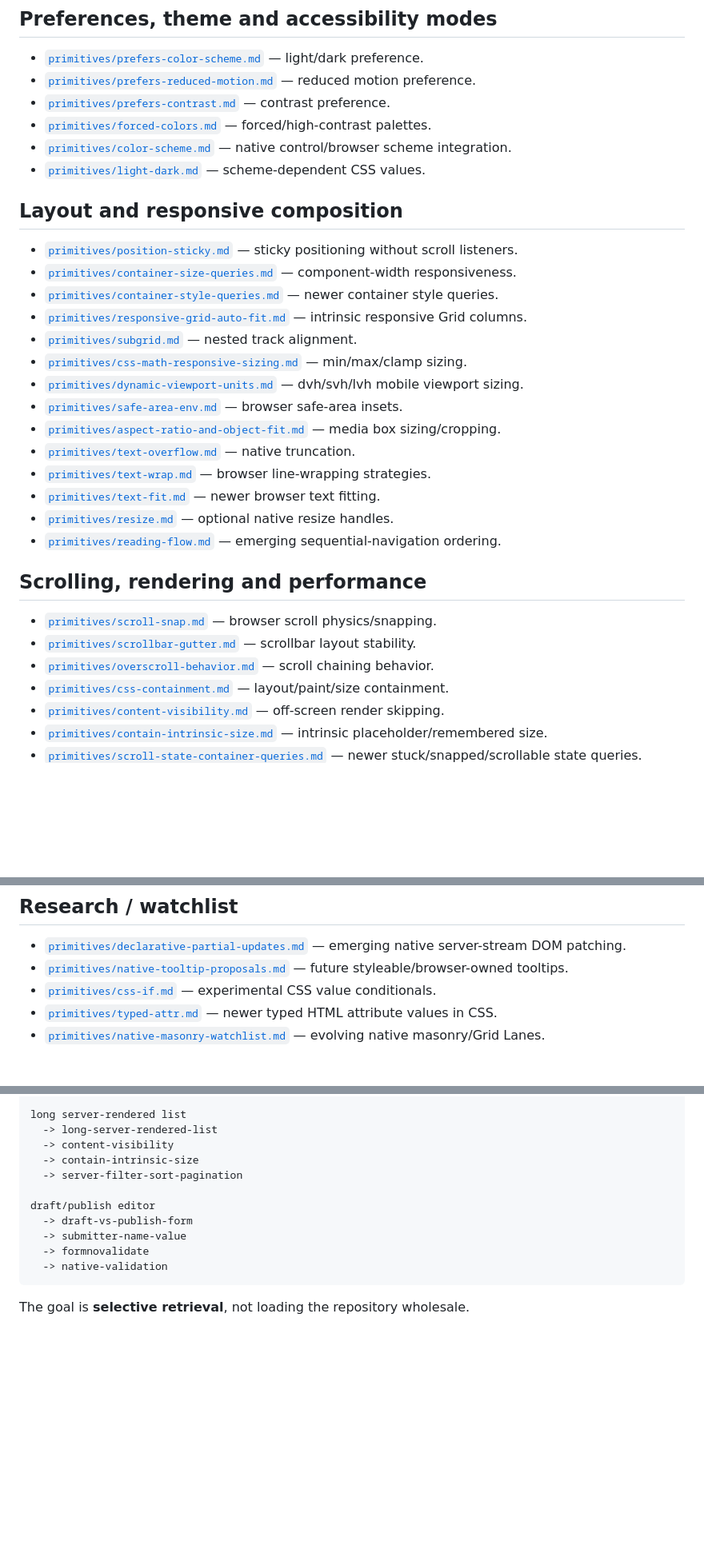
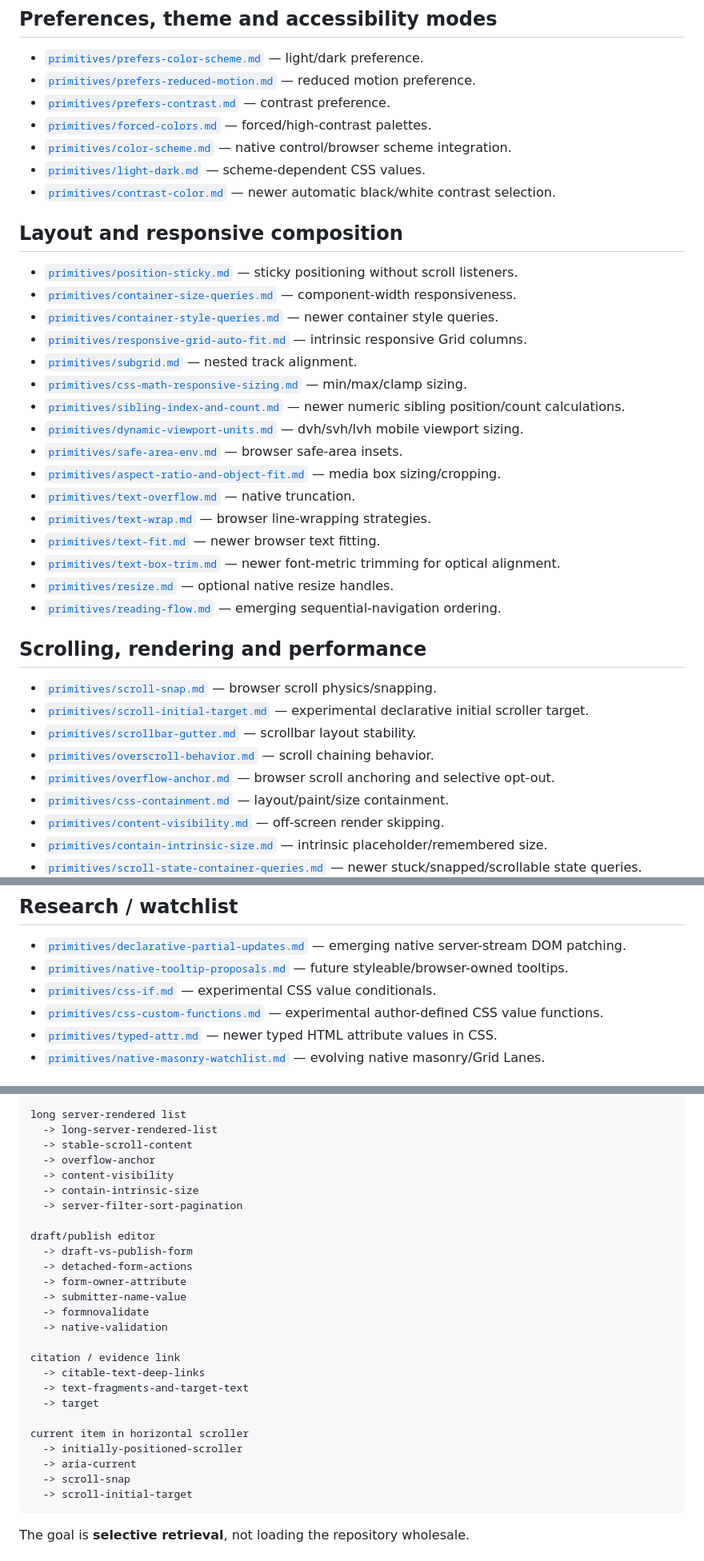
Before and after one commit to OnurByte/PureDesign, a Markdown page: README.md, 3 parts joined by grey strips. Shown at 80% size. Drawn GitHub-style; blank space fills up the shorter version.

Commit message:
docs: index newly researched primitives and patterns

````diff
--- a/README.md
+++ b/README.md
@@ -116,6 +120,7 @@ client-side JS               -> 0 for core behavior
 - [`primitives/forced-colors.md`](primitives/forced-colors.md) — forced/high-contrast palettes.
 - [`primitives/color-scheme.md`](primitives/color-scheme.md) — native control/browser scheme integration.
 - [`primitives/light-dark.md`](primitives/light-dark.md) — scheme-dependent CSS values.
+- [`primitives/contrast-color.md`](primitives/contrast-color.md) — newer automatic black/white contrast selection.
 
 ## Layout and responsive composition
 
@@ -125,20 +130,24 @@ client-side JS               -> 0 for core behavior
 - [`primitives/responsive-grid-auto-fit.md`](primitives/responsive-grid-auto-fit.md) — intrinsic responsive Grid columns.
 - [`primitives/subgrid.md`](primitives/subgrid.md) — nested track alignment.
 - [`primitives/css-math-responsive-sizing.md`](primitives/css-math-responsive-sizing.md) — min/max/clamp sizing.
+- [`primitives/sibling-index-and-count.md`](primitives/sibling-index-and-count.md) — newer numeric sibling position/count calculations.
 - [`primitives/dynamic-viewport-units.md`](primitives/dynamic-viewport-units.md) — dvh/svh/lvh mobile viewport sizing.
 - [`primitives/safe-area-env.md`](primitives/safe-area-env.md) — browser safe-area insets.
 - [`primitives/aspect-ratio-and-object-fit.md`](primitives/aspect-ratio-and-object-fit.md) — media box sizing/cropping.
 - [`primitives/text-overflow.md`](primitives/text-overflow.md) — native truncation.
 - [`primitives/text-wrap.md`](primitives/text-wrap.md) — browser line-wrapping strategies.
 - [`primitives/text-fit.md`](primitives/text-fit.md) — newer browser text fitting.
+- [`primitives/text-box-trim.md`](primitives/text-box-trim.md) — newer font-metric trimming for optical alignment.
 - [`primitives/resize.md`](primitives/resize.md) — optional native resize handles.
 - [`primitives/reading-flow.md`](primitives/reading-flow.md) — emerging sequential-navigation ordering.
 
 ## Scrolling, rendering and performance
 
 - [`primitives/scroll-snap.md`](primitives/scroll-snap.md) — browser scroll physics/snapping.
+- [`primitives/scroll-initial-target.md`](primitives/scroll-initial-target.md) — experimental declarative initial scroller target.
 - [`primitives/scrollbar-gutter.md`](primitives/scrollbar-gutter.md) — scrollbar layout stability.
 - [`primitives/overscroll-behavior.md`](primitives/overscroll-behavior.md) — scroll chaining behavior.
+- [`primitives/overflow-anchor.md`](primitives/overflow-anchor.md) — browser scroll anchoring and selective opt-out.
 - [`primitives/css-containment.md`](primitives/css-containment.md) — layout/paint/size containment.
 - [`primitives/content-visibility.md`](primitives/content-visibility.md) — off-screen render skipping.
 - [`primitives/contain-intrinsic-size.md`](primitives/contain-intrinsic-size.md) — intrinsic placeholder/remembered size.
@@ -176,6 +185,7 @@ client-side JS               -> 0 for core behavior
 - [`primitives/declarative-partial-updates.md`](primitives/declarative-partial-updates.md) — emerging native server-stream DOM patching.
 - [`primitives/native-tooltip-proposals.md`](primitives/native-tooltip-proposals.md) — future styleable/browser-owned tooltips.
 - [`primitives/css-if.md`](primitives/css-if.md) — experimental CSS value conditionals.
+- [`primitives/css-custom-functions.md`](primitives/css-custom-functions.md) — experimental author-defined CSS value functions.
 - [`primitives/typed-attr.md`](primitives/typed-attr.md) — newer typed HTML attribute values in CSS.
 - [`primitives/native-masonry-watchlist.md`](primitives/native-masonry-watchlist.md) — evolving native masonry/Grid Lanes.
 
@@ -264,15 +280,30 @@ Tor action menu
 
 long server-rendered list
   -> long-server-rendered-list
+  -> stable-scroll-content
+  -> overflow-anchor
   -> content-visibility
   -> contain-intrinsic-size
   -> server-filter-sort-pagination
 
 draft/publish editor
   -> draft-vs-publish-form
+  -> detached-form-actions
+  -> form-owner-attribute
   -> submitter-name-value
   -> formnovalidate
   -> native-validation
+
+citation / evidence link
+  -> citable-text-deep-links
+  -> text-fragments-and-target-text
+  -> target
+
+current item in horizontal scroller
+  -> initially-positioned-scroller
+  -> aria-current
+  -> scroll-snap
+  -> scroll-initial-target
 ```
 
 The goal is **selective retrieval**, not loading the repository wholesale.
````
Also changed, not shown: other parts of README.md (+10 -0 lines).
